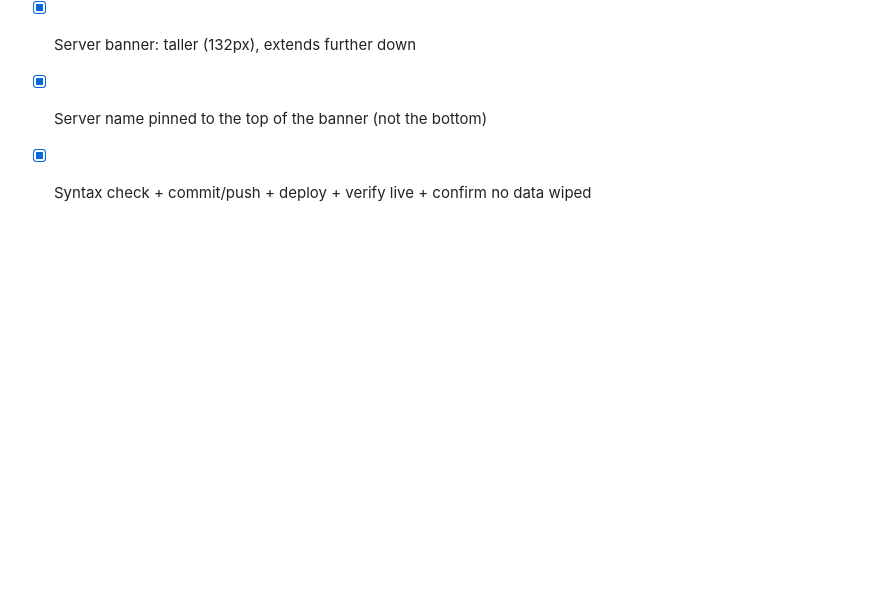
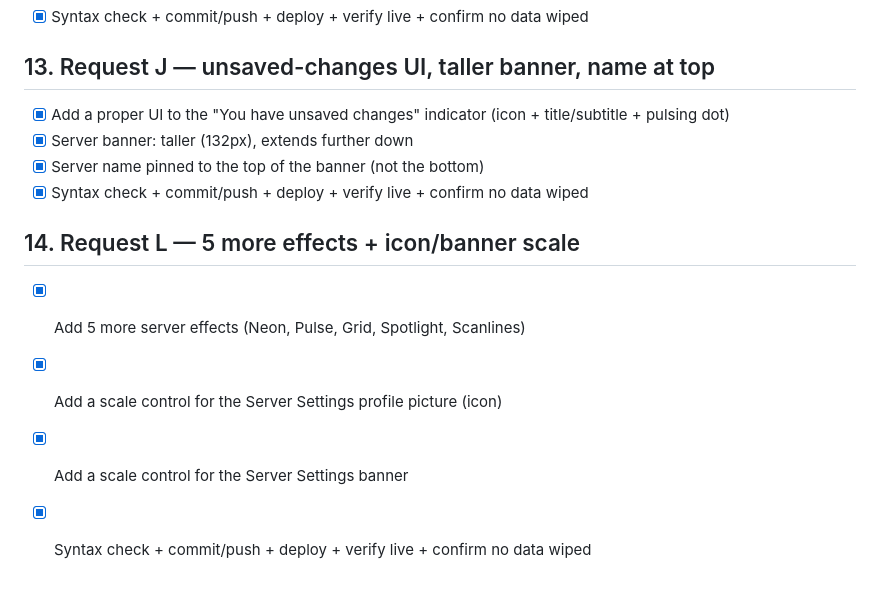
Before and after one commit to tiahhwashere/hellobye-chat, a Markdown page: todo.md, the part around the change. GitHub-like rendering; blank space fills up the shorter version.

Commit message:
Mark Request L complete

```diff
--- a/todo.md
+++ b/todo.md
@@ -125,3 +125,9 @@
 - [x] Server banner: taller (132px), extends further down
 - [x] Server name pinned to the top of the banner (not the bottom)
 - [x] Syntax check + commit/push + deploy + verify live + confirm no data wiped
+
+## 14. Request L — 5 more effects + icon/banner scale
+- [x] Add 5 more server effects (Neon, Pulse, Grid, Spotlight, Scanlines)
+- [x] Add a scale control for the Server Settings profile picture (icon)
+- [x] Add a scale control for the Server Settings banner
+- [x] Syntax check + commit/push + deploy + verify live + confirm no data wiped
```
